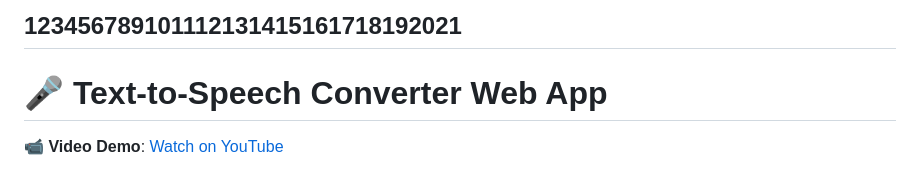
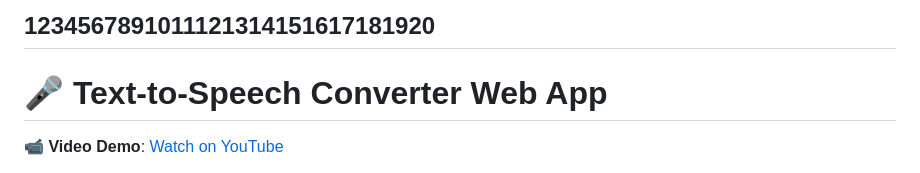
Before and after one commit to Misikerr/Text-To-Speech-Converter, a Markdown page: README.md, the part around the change. Rendered like a GitHub page.

```diff
--- a/README.md
+++ b/README.md
@@ -1,4 +1,4 @@
-123456789101112131415161718192021
+1234567891011121314151617181920
 ---
 
 # 🎤 Text-to-Speech Converter Web App
```
